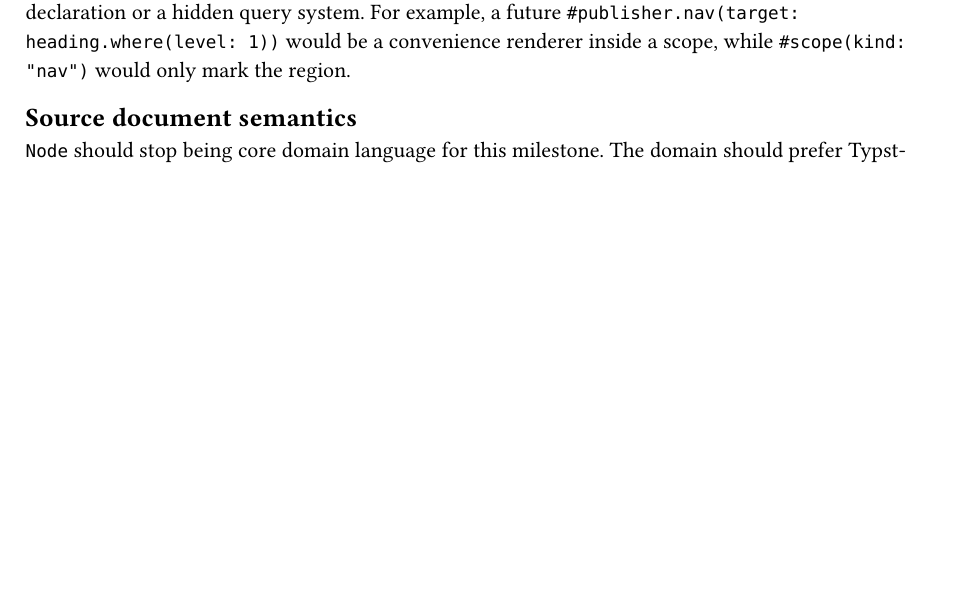
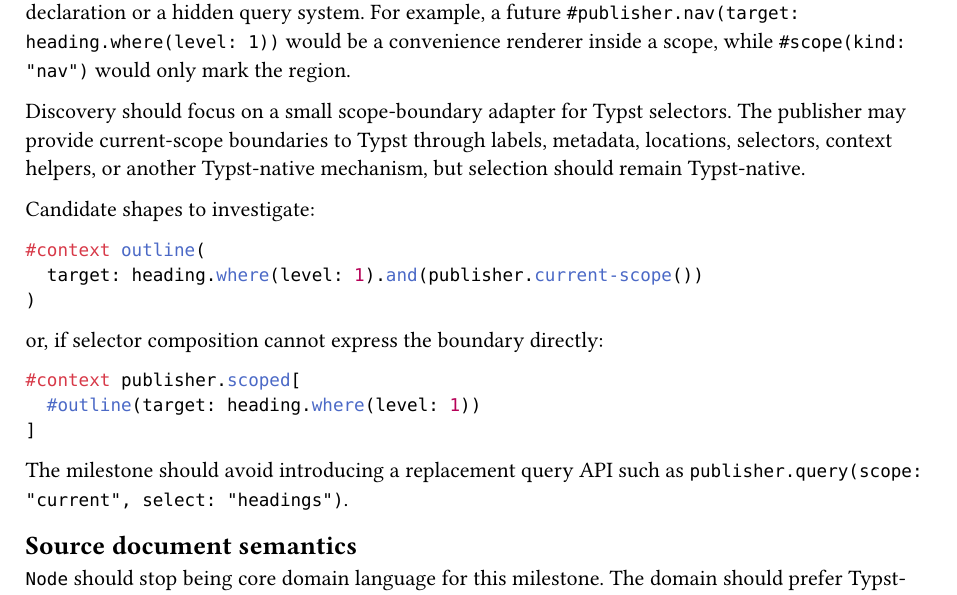
Before and after one commit to jason-cairns/publisher, a Typst document (design/prd-003-typst-selector-usage.typ): part of page 2 of 3, cut so that both start at the same text, the shorter picture padded with empty space. Compiled offline with Typst 0.15.

Commit message:
Focus discovery on scope selector adapter

````diff
--- a/design/prd-003-typst-selector-usage.typ
+++ b/design/prd-003-typst-selector-usage.typ
@@ -50,6 +50,27 @@
 Any navigation helper introduced later should be explicitly a rendering helper, not a scope declaration or a hidden query system.
 For example, a future `#publisher.nav(target: heading.where(level: 1))` would be a convenience renderer inside a scope, while `#scope(kind: "nav")` would only mark the region.
 
+Discovery should focus on a small scope-boundary adapter for Typst selectors.
+The publisher may provide current-scope boundaries to Typst through labels, metadata, locations, selectors, context helpers, or another Typst-native mechanism, but selection should remain Typst-native.
+
+Candidate shapes to investigate:
+
+```typ
+#context outline(
+  target: heading.where(level: 1).and(publisher.current-scope())
+)
+```
+
+or, if selector composition cannot express the boundary directly:
+
+```typ
+#context publisher.scoped[
+  #outline(target: heading.where(level: 1))
+]
+```
+
+The milestone should avoid introducing a replacement query API such as `publisher.query(scope: "current", select: "headings")`.
+
 == Source document semantics
 
 `Node` should stop being core domain language for this milestone.
````
